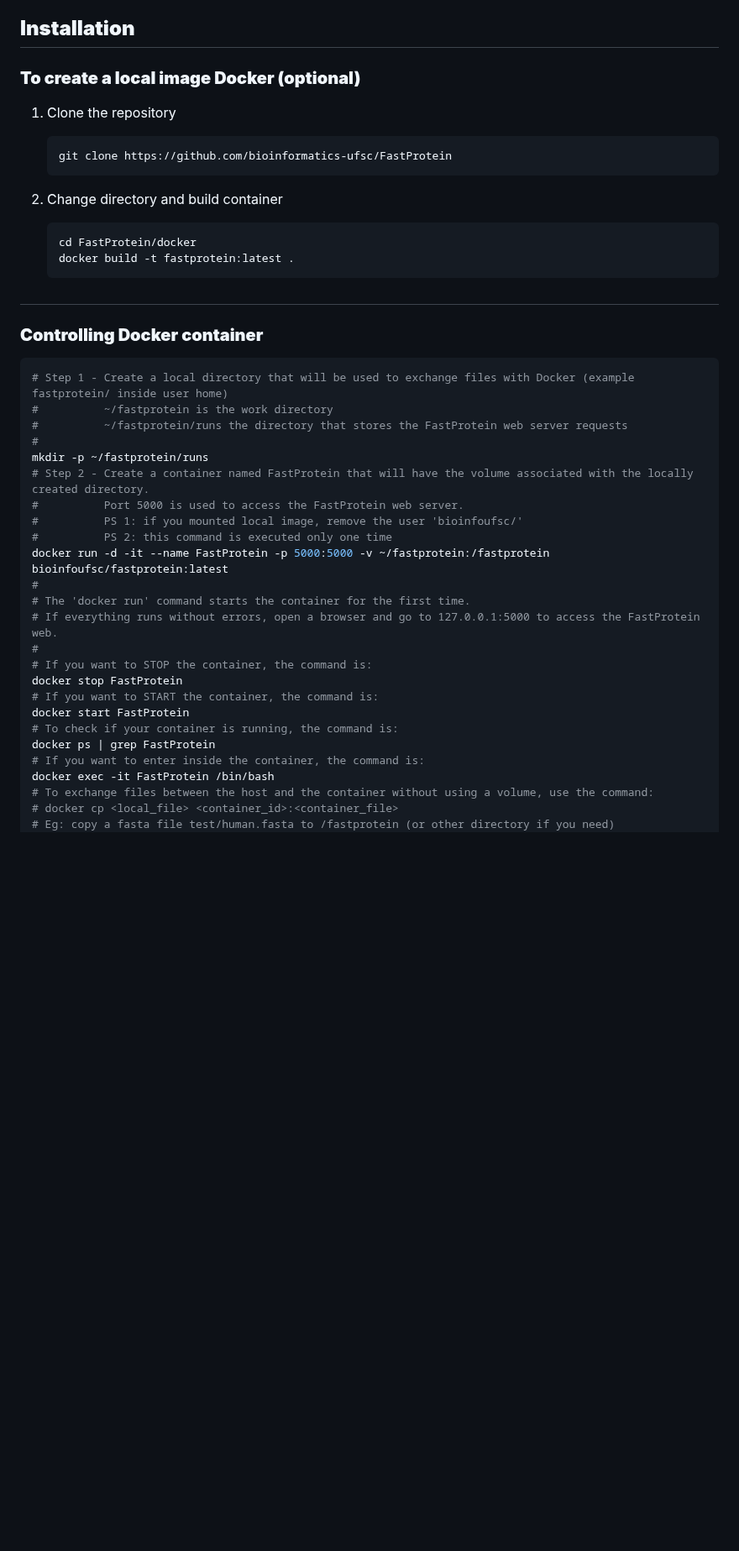
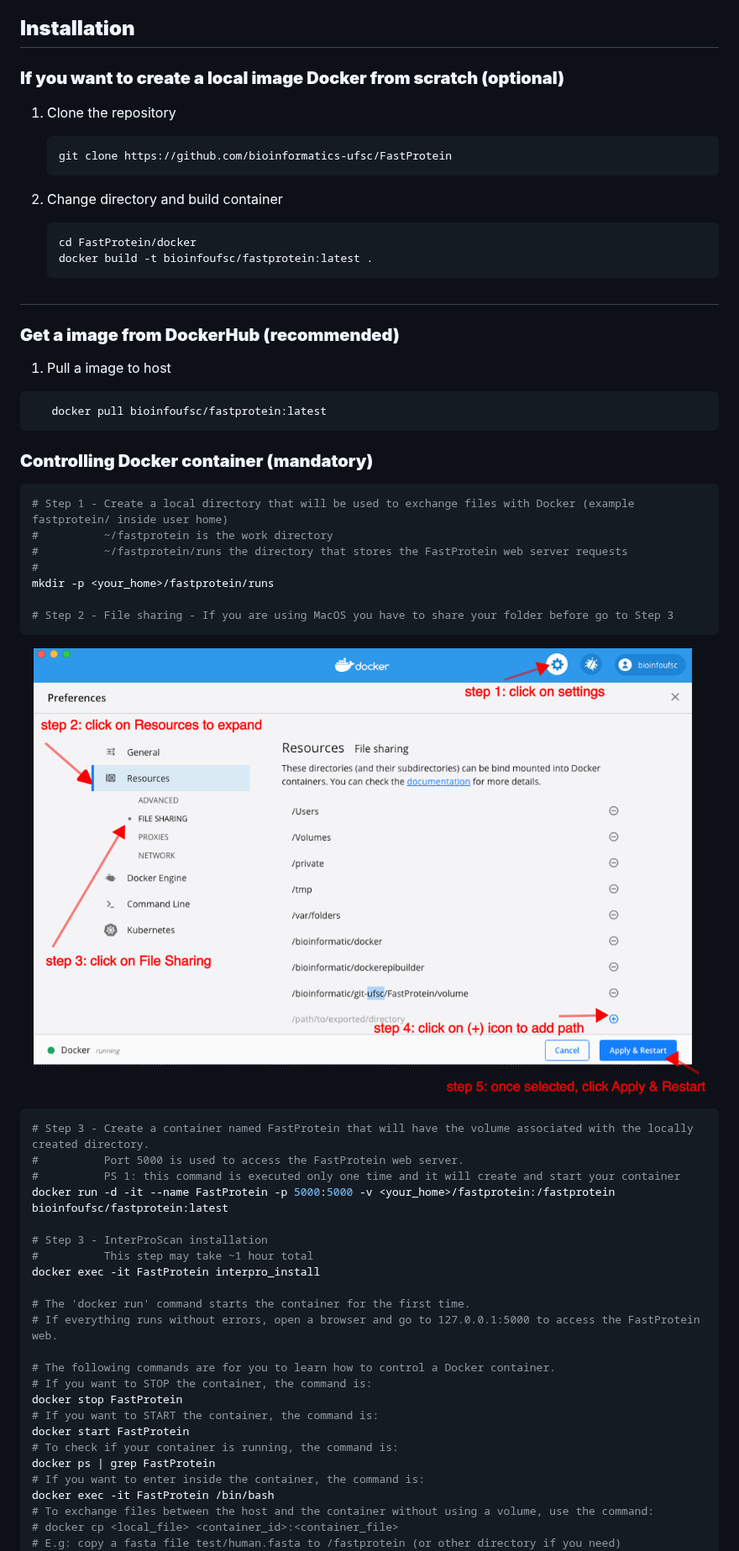
Before and after one commit to bioinformatics-ufsc/FastProtein, a Markdown page: README.md, the part around one of its changes. Shown at 84% size. GitHub-like rendering; blank space fills up the shorter version.

````diff
--- a/README.md
+++ b/README.md
@@ -173,7 +173,7 @@ If you have questions, suggestions or difficulties regarding the pipeline, pleas
 
 ## **Installation**
 
-### **To create a local image Docker (optional)**
+### **If you want to create a local image Docker from scratch (optional)**
 
 1. Clone the repository
 
@@ -185,25 +185,48 @@ If you have questions, suggestions or difficulties regarding the pipeline, pleas
 
    ```bash
    cd FastProtein/docker
-   docker build -t fastprotein:latest .
+   docker build -t bioinfoufsc/fastprotein:latest .
    ```
 #
-### **Controlling Docker container**
+
+### **Get a image from DockerHub (recommended)**
+
+1. Pull a image to host
+```bash
+   docker pull bioinfoufsc/fastprotein:latest
+```
+
+### **Controlling Docker container (mandatory)**
+
    ```bash
    # Step 1 - Create a local directory that will be used to exchange files with Docker (example fastprotein/ inside user home)
    #          ~/fastprotein is the work directory
    #          ~/fastprotein/runs the directory that stores the FastProtein web server requests
    #
-   mkdir -p ~/fastprotein/runs
-   # Step 2 - Create a container named FastProtein that will have the volume associated with the locally created directory.
+   mkdir -p <your_home>/fastprotein/runs
+
+   # Step 2 - File sharing - If you are using MacOS you have to share your folder before go to Step 3
+  ```
+   <p align="center">
+      <a>
+      <img src=".img/filesharing.png" width="800" height="500"/>
+    </a>
+    </p>
+
+   ```bash
+   # Step 3 - Create a container named FastProtein that will have the volume associated with the locally created directory.
    #          Port 5000 is used to access the FastProtein web server.
-   #          PS 1: if you mounted local image, remove the user 'bioinfoufsc/'
-   #          PS 2: this command is executed only one time
-   docker run -d -it --name FastProtein -p 5000:5000 -v ~/fastprotein:/fastprotein bioinfoufsc/fastprotein:latest
-   #
+   #          PS 1: this command is executed only one time and it will create and start your container
+   docker run -d -it --name FastProtein -p 5000:5000 -v <your_home>/fastprotein:/fastprotein bioinfoufsc/fastprotein:latest
+
+   # Step 3 - InterProScan installation
+   #          This step may take ~1 hour total
+   docker exec -it FastProtein interpro_install
+
    # The 'docker run' command starts the container for the first time.
    # If everything runs without errors, open a browser and go to 127.0.0.1:5000 to access the FastProtein web.
-   #
+
+   # The following commands are for you to learn how to control a Docker container.
    # If you want to STOP the container, the command is:
    docker stop FastProtein
    # If you want to START the container, the command is:
@@ -214,5 +237,5 @@ If you have questions, suggestions or difficulties regarding the pipeline, pleas
    docker exec -it FastProtein /bin/bash
   # To exchange files between the host and the container without using a volume, use the command:
   # docker cp <local_file> <container_id>:<container_file>
-  # Eg: copy a fasta file test/human.fasta to /fastprotein (or other directory if you need)
+  # E.g: copy a fasta file test/human.fasta to /fastprotein (or other directory if you need)
   docker cp test/human.fasta FastProtein:/fastprotein
````
Also changed, not shown: other parts of README.md (+41 -20 lines).
